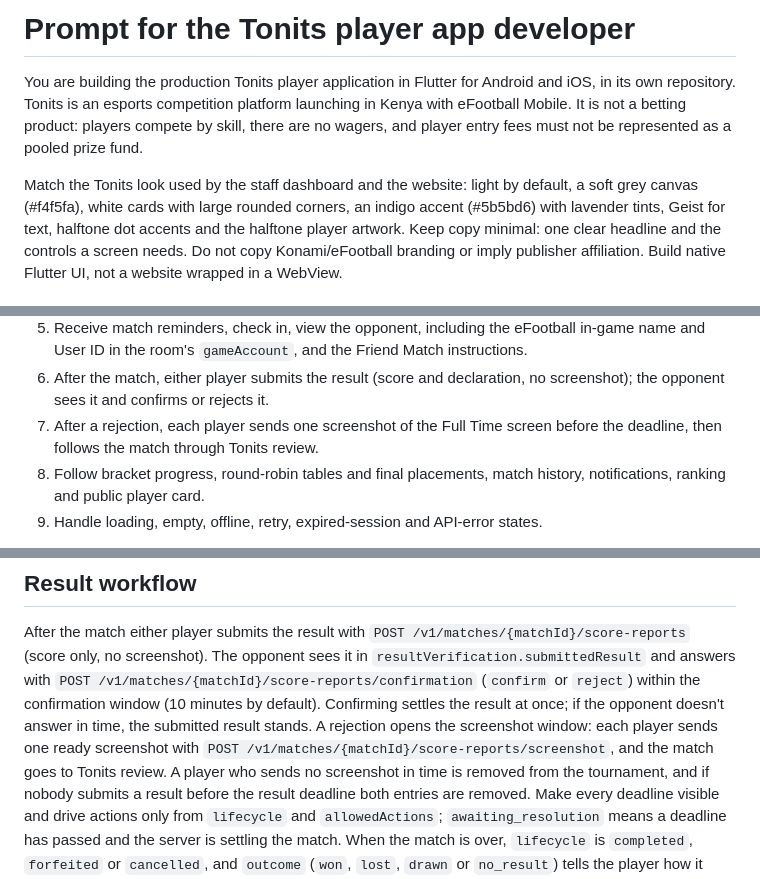
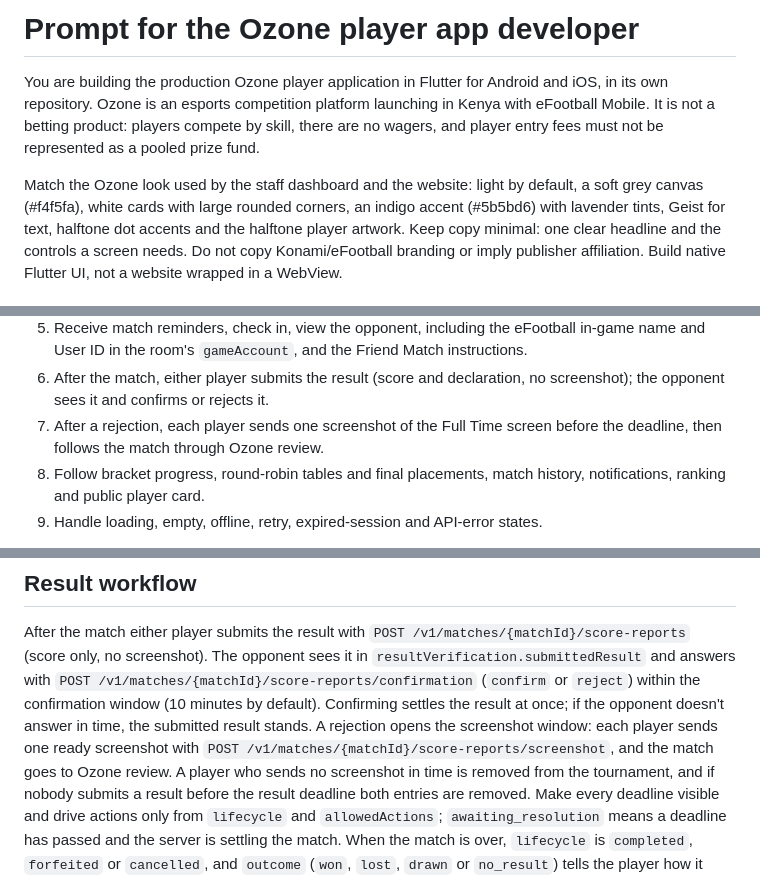
Before and after one commit to tonimnim/gemics-backend, a Markdown page: docs/mobile-developer-prompt.md, 3 parts joined by grey strips. Rendered like a GitHub page.

Commit message:
Name Ozone in the docs
Co-Authored-By: Claude Opus 5.5 <noreply@anthropic.com>

```diff
--- a/docs/mobile-developer-prompt.md
+++ b/docs/mobile-developer-prompt.md
@@ -1,12 +1,12 @@
-# Prompt for the Tonits player app developer
+# Prompt for the Ozone player app developer
 
-You are building the production Tonits player application in Flutter for Android
-and iOS, in its own repository. Tonits is an esports competition platform launching
+You are building the production Ozone player application in Flutter for Android
+and iOS, in its own repository. Ozone is an esports competition platform launching
 in Kenya with eFootball Mobile. It is not a betting product: players compete by
 skill, there are no wagers, and player entry fees must not be represented as a
 pooled prize fund.
 
-Match the Tonits look used by the staff dashboard and the website: light by
+Match the Ozone look used by the staff dashboard and the website: light by
 default, a soft grey canvas (#f4f5fa), white cards with large rounded corners, an
 indigo accent (#5b5bd6) with lavender tints, Geist for text, halftone dot accents
 and the halftone player artwork. Keep copy minimal: one clear headline and the
@@ -39,7 +39,7 @@ Build these player journeys:
 6. After the match, either player submits the result (score and declaration, no
    screenshot); the opponent sees it and confirms or rejects it.
 7. After a rejection, each player sends one screenshot of the Full Time screen
-   before the deadline, then follows the match through Tonits review.
+   before the deadline, then follows the match through Ozone review.
 8. Follow bracket progress, round-robin tables and final placements, match history,
    notifications, ranking and public player card.
 9. Handle loading, empty, offline, retry, expired-session and API-error states.
@@ -100,7 +100,7 @@ sees it in `resultVerification.submittedResult` and answers with
 within the confirmation window (10 minutes by default). Confirming settles the
 result at once; if the opponent doesn't answer in time, the submitted result stands.
 A rejection opens the screenshot window: each player sends one ready screenshot with
-`POST /v1/matches/{matchId}/score-reports/screenshot`, and the match goes to Tonits
+`POST /v1/matches/{matchId}/score-reports/screenshot`, and the match goes to Ozone
 review. A player who sends no screenshot in time is removed from the tournament,
 and if nobody submits a result before the result deadline both entries are removed.
 Make every deadline visible and drive actions only from `lifecycle` and
```
Also changed, not shown: docs/market-research-2026-10.md (+4 -4 lines), docs/screenshot-reader.md (+6 -6 lines).
